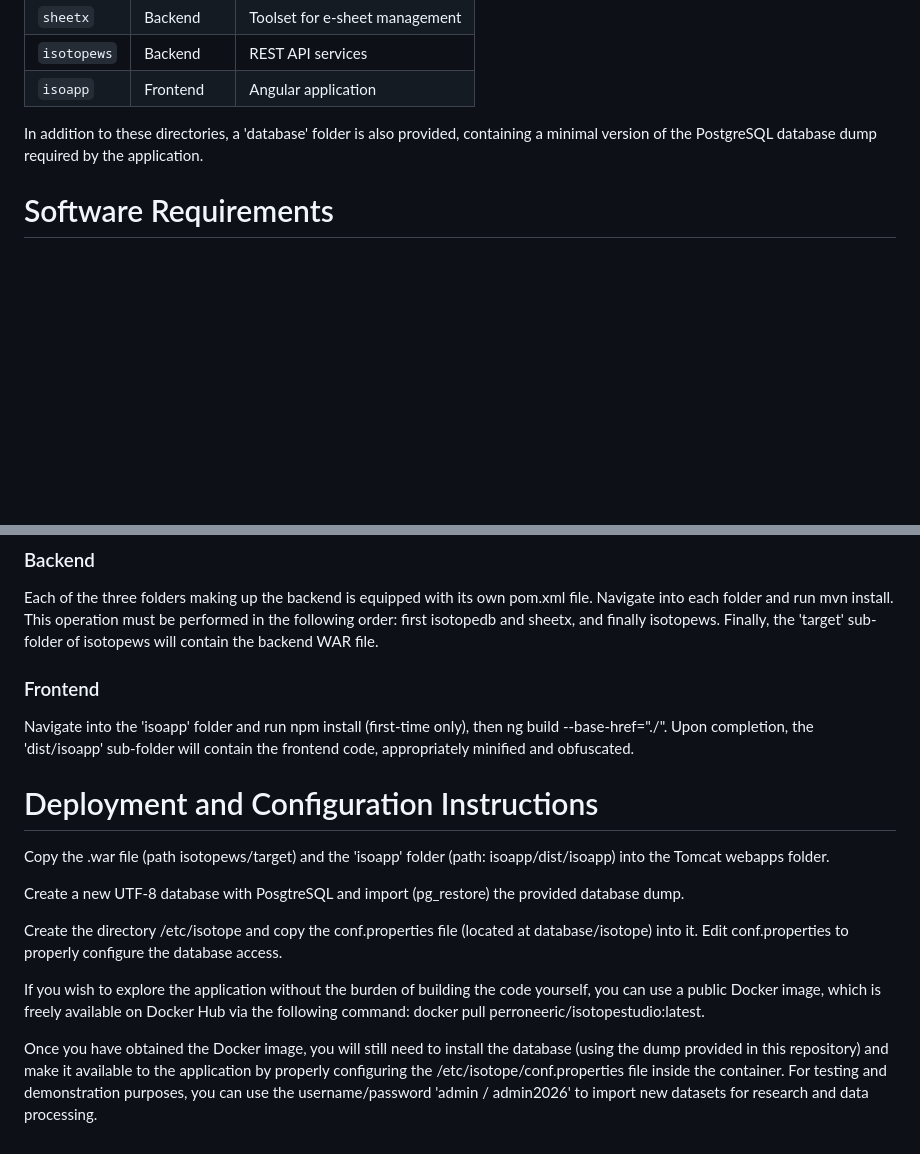
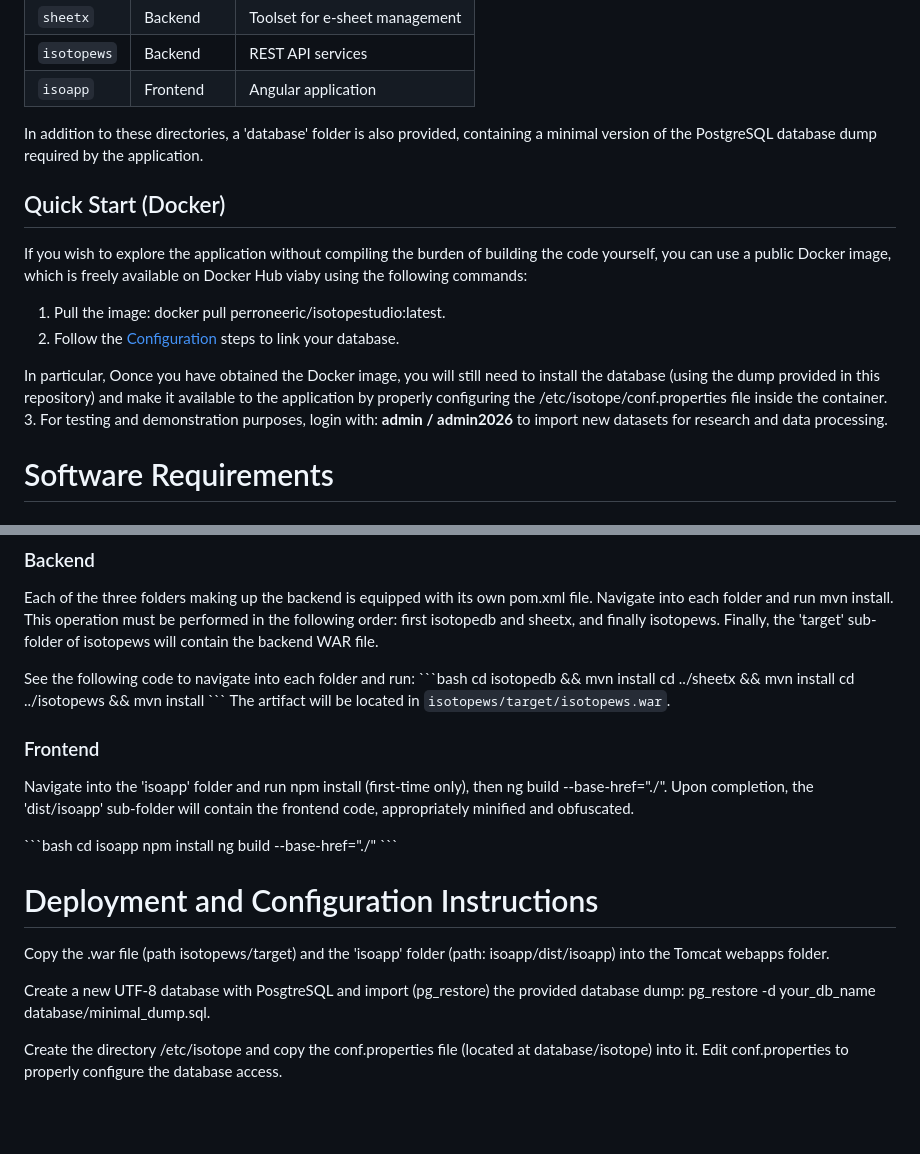
Before and after one commit to ericperrone/isotope-studio, a Markdown page: README.md, 2 parts joined by grey strips. Drawn GitHub-style; blank space fills up the shorter version.

Commit message:
Enhance README with Docker quick start and database setup
Added quick start instructions for using Docker and clarified database setup steps.

````diff
--- a/README.md
+++ b/README.md
@@ -22,6 +22,15 @@ The source code for 'Isotope Studio' is organized into two distinct components:
 
 
 In addition to these directories, a 'database' folder is also provided, containing a minimal version of the PostgreSQL database dump required by the application.
+
+##  Quick Start (Docker)
+If you wish to explore the application without compiling the burden of building the code yourself, you can use a public Docker image, which is freely available on Docker Hub viaby using the following commands:
+1. Pull the image: docker pull perroneeric/isotopestudio:latest.
+2. Follow the [Configuration](#deployment-and-configuration-instructions) steps to link your database.
+
+In particular, Oonce you have obtained the Docker image, you will still need to install the database (using the dump provided in this repository) and make it available to the application by properly configuring the /etc/isotope/conf.properties file inside the container.
+3. For testing and demonstration purposes, login with: **admin / admin2026** to import new datasets for research and data processing.
+
 
 # Software Requirements
 
@@ -52,21 +61,30 @@ To build the application after cloning the repository, please follow the instruc
 Each of the three folders making up the backend is equipped with its own pom.xml file. Navigate into each folder and run mvn install. This operation must be performed in the following order: first isotopedb and sheetx, and finally isotopews.
 Finally, the 'target' sub-folder of isotopews will contain the backend WAR file.
 
+See the following code to navigate into each folder and run:
+\```bash
+cd isotopedb && mvn install
+cd ../sheetx && mvn install
+cd ../isotopews && mvn install
+\```
+The artifact will be located in `isotopews/target/isotopews.war`.
+
 ### Frontend
 
 Navigate into the 'isoapp' folder and run npm install (first-time only), then ng build --base-href="./".
 Upon completion, the 'dist/isoapp' sub-folder will contain the frontend code, appropriately minified and obfuscated.
 
+\```bash
+cd isoapp
+npm install
+ng build --base-href="./"
+\```
 
 # Deployment and Configuration Instructions
 
 Copy the .war file (path isotopews/target) and the 'isoapp'  folder (path: isoapp/dist/isoapp) into the Tomcat webapps folder.
 
-Create a new UTF-8 database with PosgtreSQL and import (pg_restore) the provided database dump.
+Create a new UTF-8 database with PosgtreSQL and import (pg_restore) the provided database dump:
+pg_restore -d your_db_name database/minimal_dump.sql.
 
 Create the directory /etc/isotope and copy the conf.properties file (located at database/isotope) into it. Edit conf.properties to properly configure the database access.
-
-
-If you wish to explore the application without the burden of building the code yourself, you can use a public Docker image, which is freely available on Docker Hub via the following command: docker pull perroneeric/isotopestudio:latest.
-
-Once you have obtained the Docker image, you will still need to install the database (using the dump provided in this repository) and make it available to the application by properly configuring the /etc/isotope/conf.properties file inside the container. For testing and demonstration purposes, you can use the username/password 'admin / admin2026' to import new datasets for research and data processing.
````
